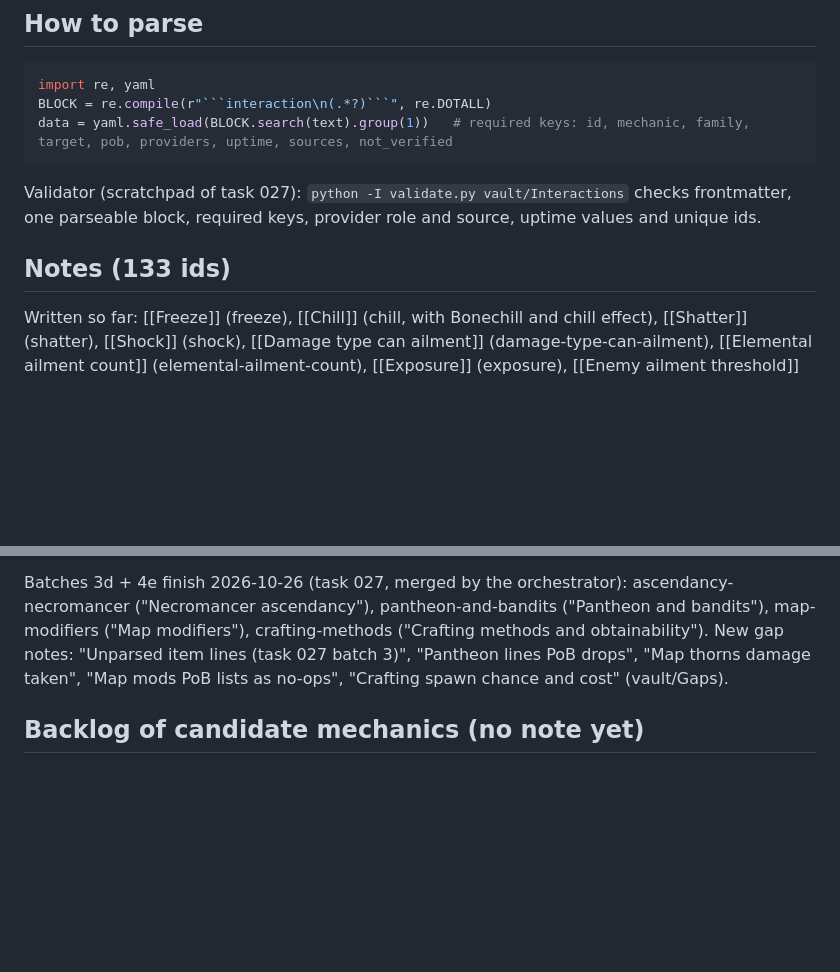
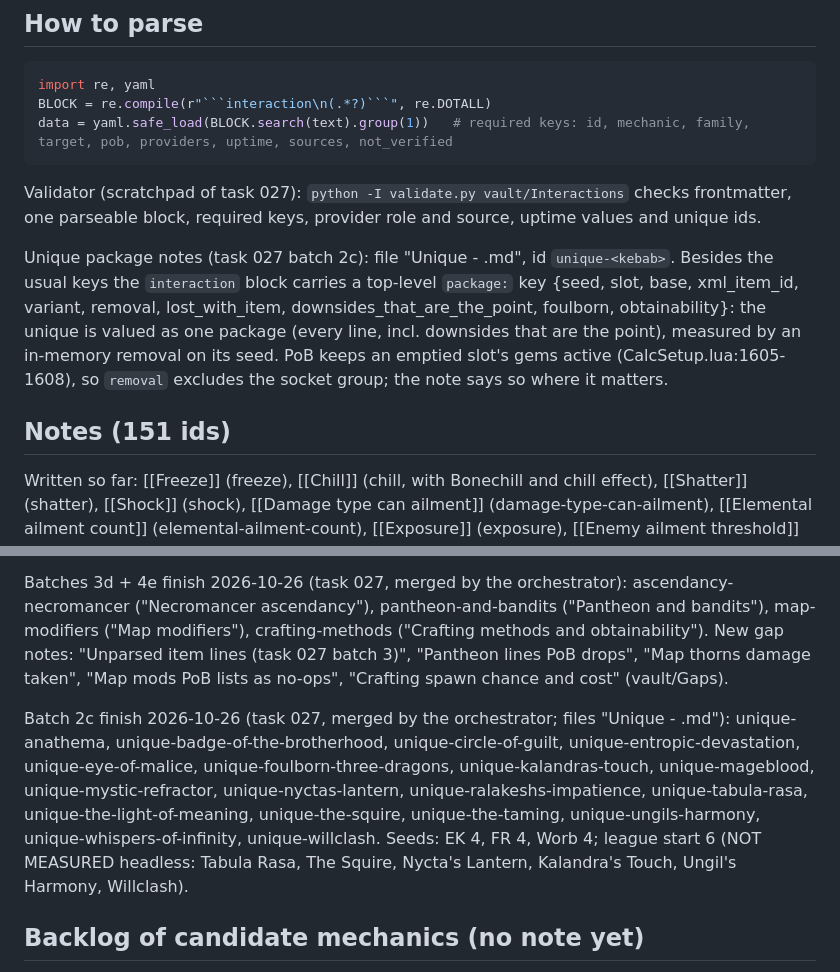
Before and after one commit to koskesh11/comparison-app, a Markdown page: vault/Interactions/README.md, 2 parts joined by grey strips. GitHub-like rendering; blank space fills up the shorter version.

Commit message:
docs: task 027 README index - 151 notes after lane 2c, unique package convention (validator 151/1553/0)
Co-Authored-By: Claude Opus 5.5 <noreply@anthropic.com>

````diff
--- a/vault/Interactions/README.md
+++ b/vault/Interactions/README.md
@@ -105,7 +105,9 @@ data = yaml.safe_load(BLOCK.search(text).group(1))   # required keys: id, mechan
 
 Validator (scratchpad of task 027): `python -I validate.py vault/Interactions` checks frontmatter, one parseable block, required keys, provider role and source, uptime values and unique ids.
 
-## Notes (133 ids)
+Unique package notes (task 027 batch 2c): file "Unique - <Name>.md", id `unique-<kebab>`. Besides the usual keys the ```interaction``` block carries a top-level `package:` key {seed, slot, base, xml_item_id, variant, removal, lost_with_item, downsides_that_are_the_point, foulborn, obtainability}: the unique is valued as one package (every line, incl. downsides that are the point), measured by an in-memory removal on its seed. PoB keeps an emptied slot's gems active (CalcSetup.lua:1605-1608), so `removal` excludes the socket group; the note says so where it matters.
+
+## Notes (151 ids)
 
 Written so far: [[Freeze]] (freeze), [[Chill]] (chill, with Bonechill and chill effect), [[Shatter]] (shatter), [[Shock]] (shock), [[Damage type can ailment]] (damage-type-can-ailment), [[Elemental ailment count]] (elemental-ailment-count), [[Exposure]] (exposure), [[Enemy ailment threshold]] (enemy-ailment-threshold, new id from the coverage audit).
 
@@ -123,6 +125,8 @@ Batch 1d finish 2026-10-26 (task 027): ascendancy-deadeye ("Deadeye ascendancy")
 
 Batches 3d + 4e finish 2026-10-26 (task 027, merged by the orchestrator): ascendancy-necromancer ("Necromancer ascendancy"), pantheon-and-bandits ("Pantheon and bandits"), map-modifiers ("Map modifiers"), crafting-methods ("Crafting methods and obtainability"). New gap notes: "Unparsed item lines (task 027 batch 3)", "Pantheon lines PoB drops", "Map thorns damage taken", "Map mods PoB lists as no-ops", "Crafting spawn chance and cost" (vault/Gaps).
 
+Batch 2c finish 2026-10-26 (task 027, merged by the orchestrator; files "Unique - <Name>.md"): unique-anathema, unique-badge-of-the-brotherhood, unique-circle-of-guilt, unique-entropic-devastation, unique-eye-of-malice, unique-foulborn-three-dragons, unique-kalandras-touch, unique-mageblood, unique-mystic-refractor, unique-nyctas-lantern, unique-ralakeshs-impatience, unique-tabula-rasa, unique-the-light-of-meaning, unique-the-squire, unique-the-taming, unique-ungils-harmony, unique-whispers-of-infinity, unique-willclash. Seeds: EK 4, FR 4, Worb 4; league start 6 (NOT MEASURED headless: Tabula Rasa, The Squire, Nycta's Lantern, Kalandra's Touch, Ungil's Harmony, Willclash).
+
 ## Backlog of candidate mechanics (no note yet)
 
 - inspiration-charges: Inspiration support (righteous charges, -34% mana cost, loses charges at 800 mana spent; PoB takes the charge count from config, not from mana spent; interplay with arcane-surge).
````
